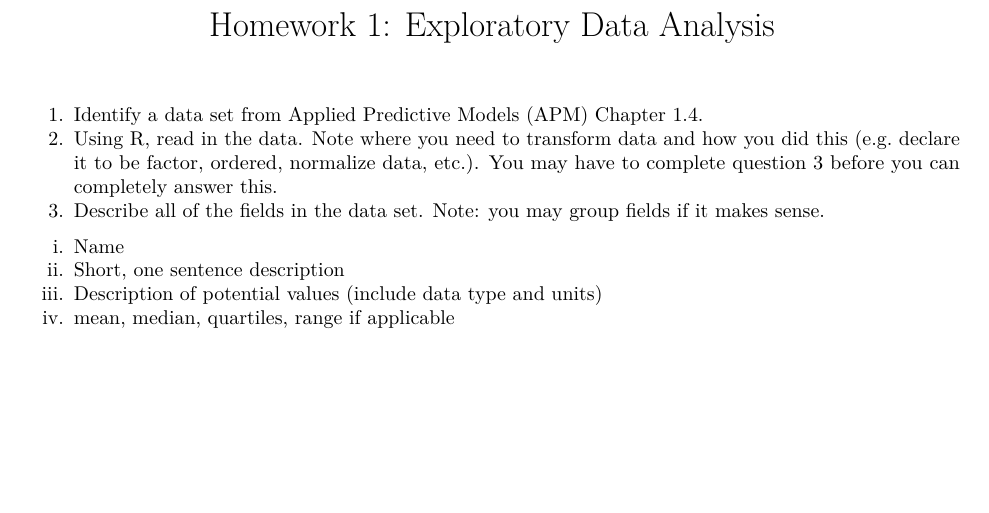
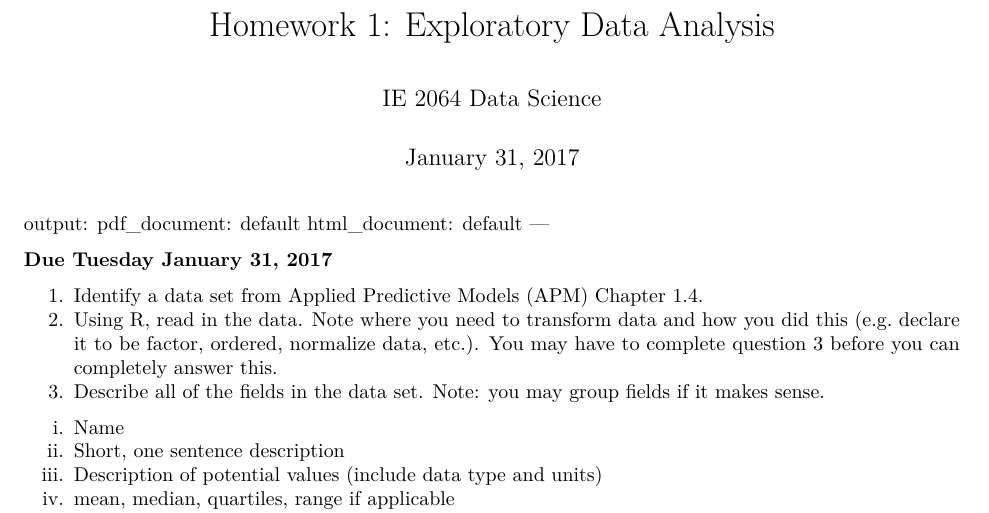
Before and after one commit to lluang/pittiedatascience2015, an R Markdown document (project/homework1EDA.Rmd): part of the page, cut so that both start at the same text, the shorter picture padded with empty space. Rendered offline with R 4.5, knitr and Pandoc, then LaTeX, with nearby package versions; both versions are drawn in the output format of the newer one.

Commit message:
Added EDA homework with first due date

```diff
--- a/project/homework1EDA.Rmd
+++ b/project/homework1EDA.Rmd
@@ -1,7 +1,17 @@
 ---
 title: 'Homework 1: Exploratory Data Analysis'
-output: html_document
+author: "IE 2064 Data Science"
+date: "January 31, 2017"
+output:
+  pdf_document: default
+  slidy_presentation: default
 ---
+output:
+  pdf_document: default
+  html_document: default
+---
+
+**Due Tuesday January 31, 2017**
 
 1.  Identify a data set from Applied Predictive Models (APM) Chapter 1.4.
 2.  Using R, read in the data.  Note where you need to transform data and how you did this (e.g. declare it to be factor, ordered, normalize data, etc.). You may have to complete question 3 before you can completely answer this.
```
Also changed, not shown: lecturesSp2017/Lect4Visualization.Rmd (+2 -1 lines).
